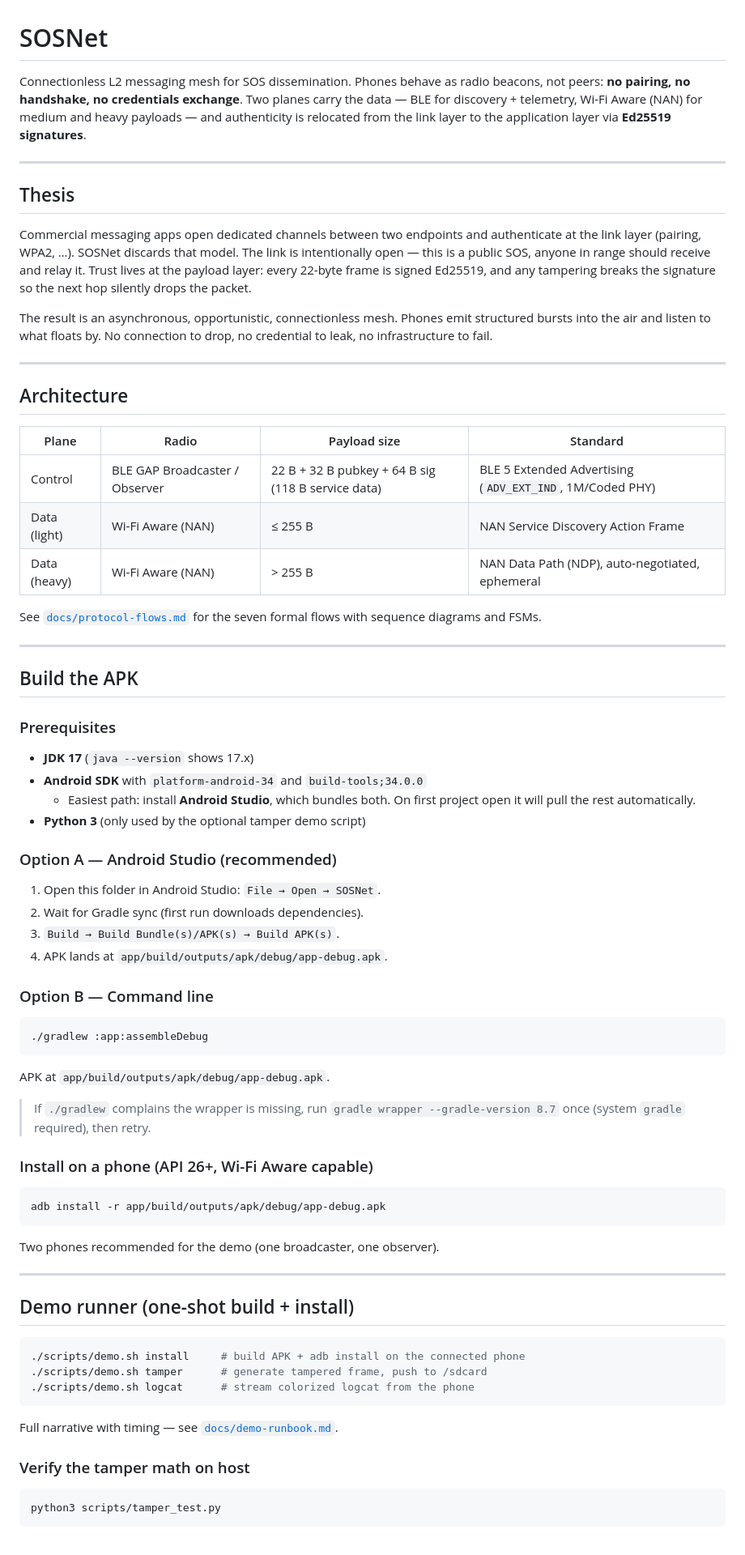
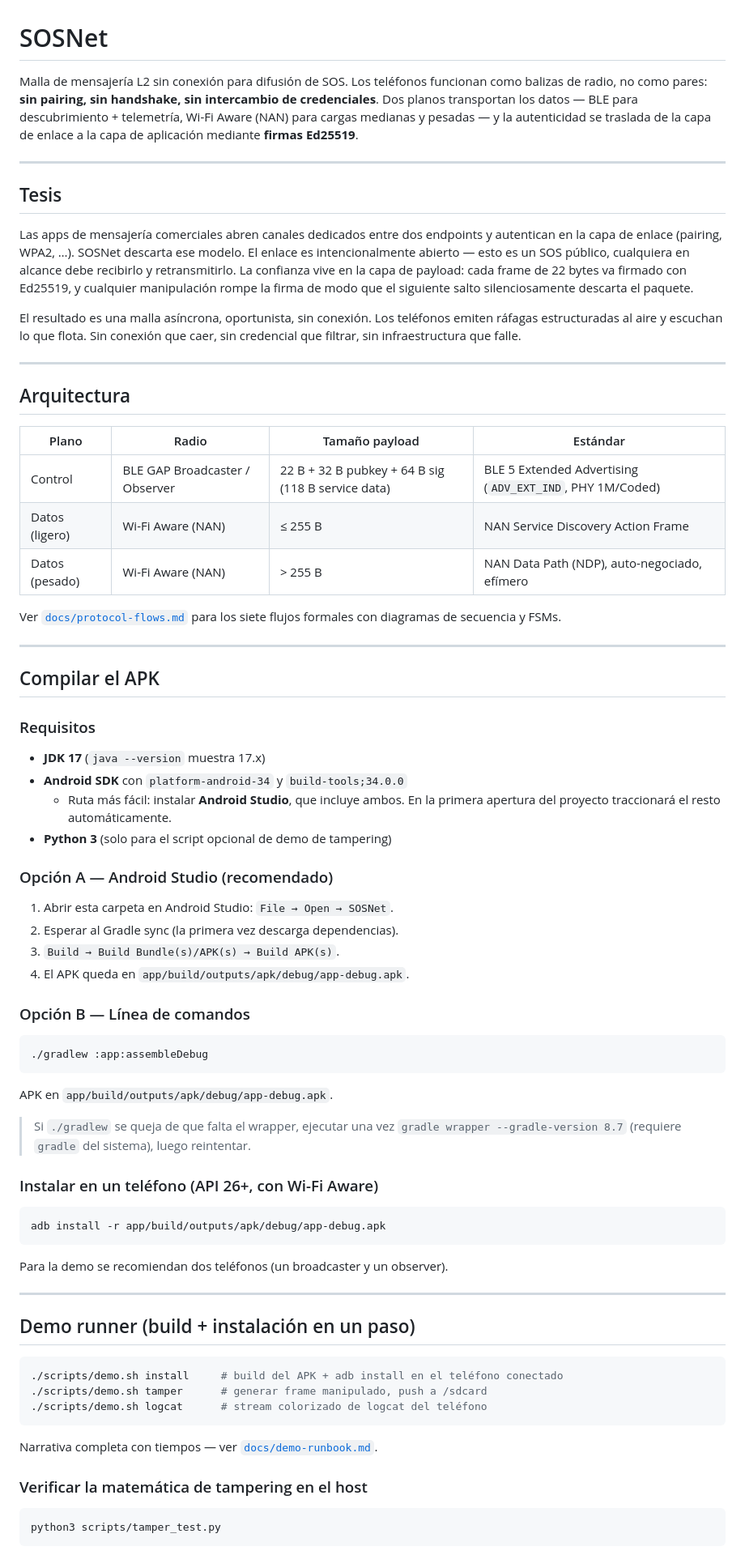
Before and after one commit to vmlcode/guacamaya-net, a Markdown page: README.md, the part around one of its changes. Shown at 81% size. Drawn GitHub-style.

Commit message:
docs: traducir README a español
Mismo contenido técnico, sin cambios de arquitectura ni código.
Layout del repo y tabla de planos sin alterar.

````diff
--- a/README.md
+++ b/README.md
@@ -1,90 +1,93 @@
 # SOSNet
 
-Connectionless L2 messaging mesh for SOS dissemination. Phones behave as radio
-beacons, not peers: **no pairing, no handshake, no credentials exchange**.
-Two planes carry the data — BLE for discovery + telemetry, Wi-Fi Aware (NAN)
-for medium and heavy payloads — and authenticity is relocated from the link
-layer to the application layer via **Ed25519 signatures**.
+Malla de mensajería L2 sin conexión para difusión de SOS. Los teléfonos
+funcionan como balizas de radio, no como pares: **sin pairing, sin handshake,
+sin intercambio de credenciales**. Dos planos transportan los datos — BLE para
+descubrimiento + telemetría, Wi-Fi Aware (NAN) para cargas medianas y pesadas —
+y la autenticidad se traslada de la capa de enlace a la capa de aplicación
+mediante **firmas Ed25519**.
 
 ---
 
-## Thesis
+## Tesis
 
-Commercial messaging apps open dedicated channels between two endpoints and
-authenticate at the link layer (pairing, WPA2, …). SOSNet discards that model.
-The link is intentionally open — this is a public SOS, anyone in range should
-receive and relay it. Trust lives at the payload layer: every 22-byte frame is
-signed Ed25519, and any tampering breaks the signature so the next hop silently
-drops the packet.
+Las apps de mensajería comerciales abren canales dedicados entre dos
+endpoints y autentican en la capa de enlace (pairing, WPA2, …). SOSNet
+descarta ese modelo. El enlace es intencionalmente abierto — esto es un SOS
+público, cualquiera en alcance debe recibirlo y retransmitirlo. La confianza
+vive en la capa de payload: cada frame de 22 bytes va firmado con Ed25519, y
+cualquier manipulación rompe la firma de modo que el siguiente salto
+silenciosamente descarta el paquete.
 
-The result is an asynchronous, opportunistic, connectionless mesh. Phones emit
-structured bursts into the air and listen to what floats by. No connection to
-drop, no credential to leak, no infrastructure to fail.
+El resultado es una malla asíncrona, oportunista, sin conexión. Los teléfonos
+emiten ráfagas estructuradas al aire y escuchan lo que flota. Sin conexión que
+caer, sin credencial que filtrar, sin infraestructura que falle.
 
 ---
 
-## Architecture
+## Arquitectura
 
-| Plane | Radio | Payload size | Standard |
+| Plano | Radio | Tamaño payload | Estándar |
 |---|---|---|---|
-| Control | BLE GAP Broadcaster / Observer | 22 B + 32 B pubkey + 64 B sig (118 B service data) | BLE 5 Extended Advertising (`ADV_EXT_IND`, 1M/Coded PHY) |
-| Data (light) | Wi-Fi Aware (NAN) | ≤ 255 B | NAN Service Discovery Action Frame |
-| Data (heavy) | Wi-Fi Aware (NAN) | > 255 B | NAN Data Path (NDP), auto-negotiated, ephemeral |
+| Control | BLE GAP Broadcaster / Observer | 22 B + 32 B pubkey + 64 B sig (118 B service data) | BLE 5 Extended Advertising (`ADV_EXT_IND`, PHY 1M/Coded) |
+| Datos (ligero) | Wi-Fi Aware (NAN) | ≤ 255 B | NAN Service Discovery Action Frame |
+| Datos (pesado) | Wi-Fi Aware (NAN) | > 255 B | NAN Data Path (NDP), auto-negociado, efímero |
 
-See [`docs/protocol-flows.md`](docs/protocol-flows.md) for the seven formal
-flows with sequence diagrams and FSMs.
+Ver [`docs/protocol-flows.md`](docs/protocol-flows.md) para los siete flujos
+formales con diagramas de secuencia y FSMs.
 
 ---
 
-## Build the APK
+## Compilar el APK
 
-### Prerequisites
+### Requisitos
 
-- **JDK 17** (`java --version` shows 17.x)
-- **Android SDK** with `platform-android-34` and `build-tools;34.0.0`
-  - Easiest path: install **Android Studio**, which bundles both. On first
-    project open it will pull the rest automatically.
-- **Python 3** (only used by the optional tamper demo script)
+- **JDK 17** (`java --version` muestra 17.x)
+- **Android SDK** con `platform-android-34` y `build-tools;34.0.0`
+  - Ruta más fácil: instalar **Android Studio**, que incluye ambos. En la
+    primera apertura del proyecto traccionará el resto automáticamente.
+- **Python 3** (solo para el script opcional de demo de tampering)
 
-### Option A — Android Studio (recommended)
+### Opción A — Android Studio (recomendado)
 
-1. Open this folder in Android Studio: `File → Open → SOSNet`.
-2. Wait for Gradle sync (first run downloads dependencies).
+1. Abrir esta carpeta en Android Studio: `File → Open → SOSNet`.
+2. Esperar al Gradle sync (la primera vez descarga dependencias).
 3. `Build → Build Bundle(s)/APK(s) → Build APK(s)`.
-4. APK lands at `app/build/outputs/apk/debug/app-debug.apk`.
+4. El APK queda en `app/build/outputs/apk/debug/app-debug.apk`.
 
-### Option B — Command line
+### Opción B — Línea de comandos
 
 ```bash
 ./gradlew :app:assembleDebug
 ```
 
-APK at `app/build/outputs/apk/debug/app-debug.apk`.
+APK en `app/build/outputs/apk/debug/app-debug.apk`.
 
-> If `./gradlew` complains the wrapper is missing, run
-> `gradle wrapper --gradle-version 8.7` once (system `gradle` required), then retry.
+> Si `./gradlew` se queja de que falta el wrapper, ejecutar una vez
+> `gradle wrapper --gradle-version 8.7` (requiere `gradle` del sistema),
+> luego reintentar.
 
-### Install on a phone (API 26+, Wi-Fi Aware capable)
+### Instalar en un teléfono (API 26+, con Wi-Fi Aware)
 
 ```bash
 adb install -r app/build/outputs/apk/debug/app-debug.apk
 ```
 
-Two phones recommended for the demo (one broadcaster, one observer).
+Para la demo se recomiendan dos teléfonos (un broadcaster y un observer).
 
 ---
 
-## Demo runner (one-shot build + install)
+## Demo runner (build + instalación en un paso)
 
 ```bash
-./scripts/demo.sh install     # build APK + adb install on the connected phone
-./scripts/demo.sh tamper      # generate tampered frame, push to /sdcard
-./scripts/demo.sh logcat      # stream colorized logcat from the phone
+./scripts/demo.sh install     # build del APK + adb install en el teléfono conectado
+./scripts/demo.sh tamper      # generar frame manipulado, push a /sdcard
+./scripts/demo.sh logcat      # stream colorizado de logcat del teléfono
 ```
 
-Full narrative with timing — see [`docs/demo-runbook.md`](docs/demo-runbook.md).
+Narrativa completa con tiempos — ver [`docs/demo-runbook.md`](docs/demo-runbook.md).
 
-### Verify the tamper math on host
+### Verificar la matemática de tampering en el host
 
 ```bash
 python3 scripts/tamper_test.py
````
Also changed, not shown: other parts of README.md (+29 -28 lines).
